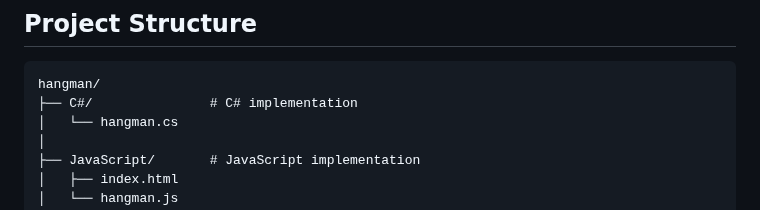
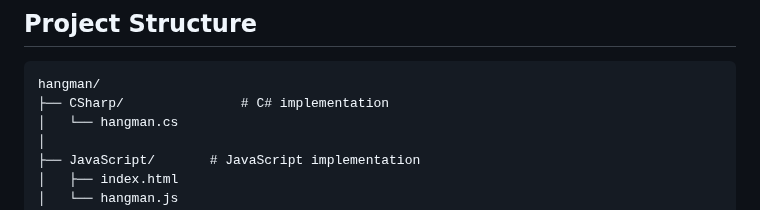
Before and after one commit to bjukovic/Hangman, a Markdown page: README.md, the part around the change. Rendered like a GitHub page.

````diff
--- a/README.md
+++ b/README.md
@@ -75,7 +75,7 @@ Ensure you have the required tools installed for the language you intend to use.
 
 ```
 hangman/
-├── C#/               # C# implementation
+├── CSharp/               # C# implementation
 │   └── hangman.cs
 │
 ├── JavaScript/       # JavaScript implementation
````
